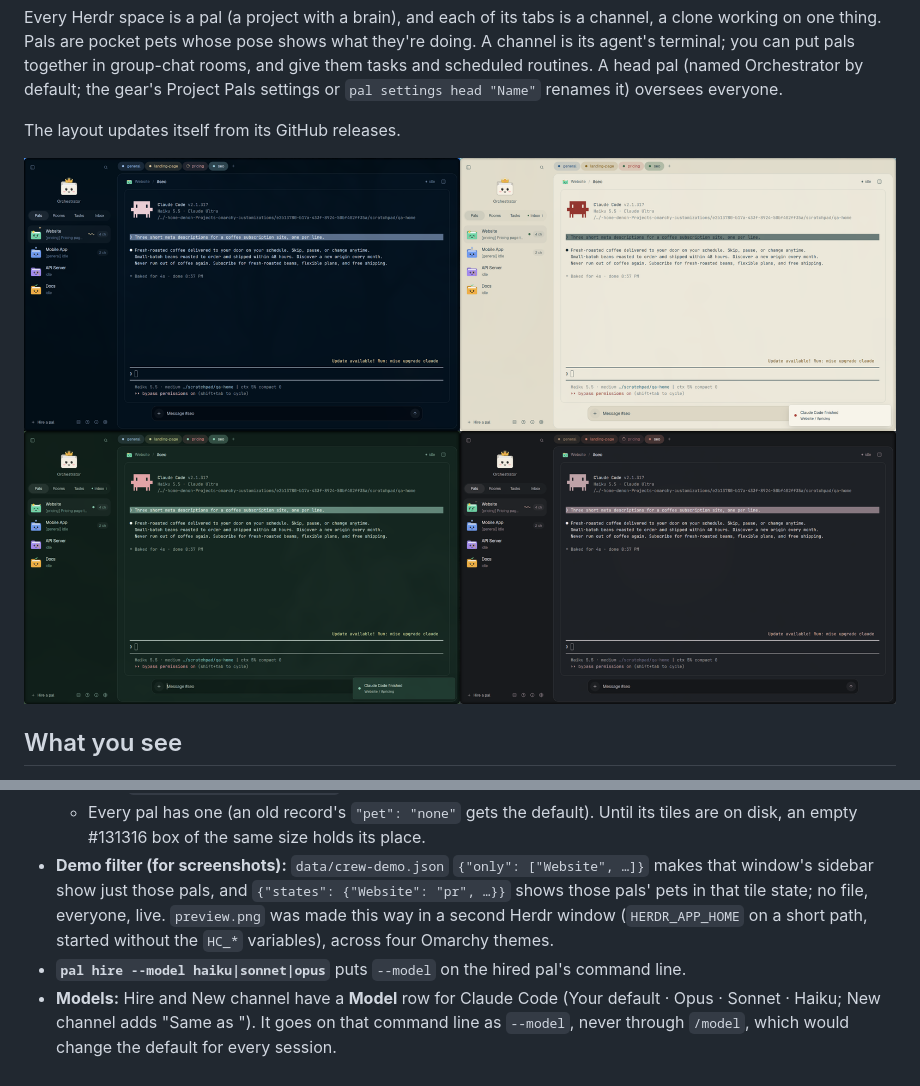
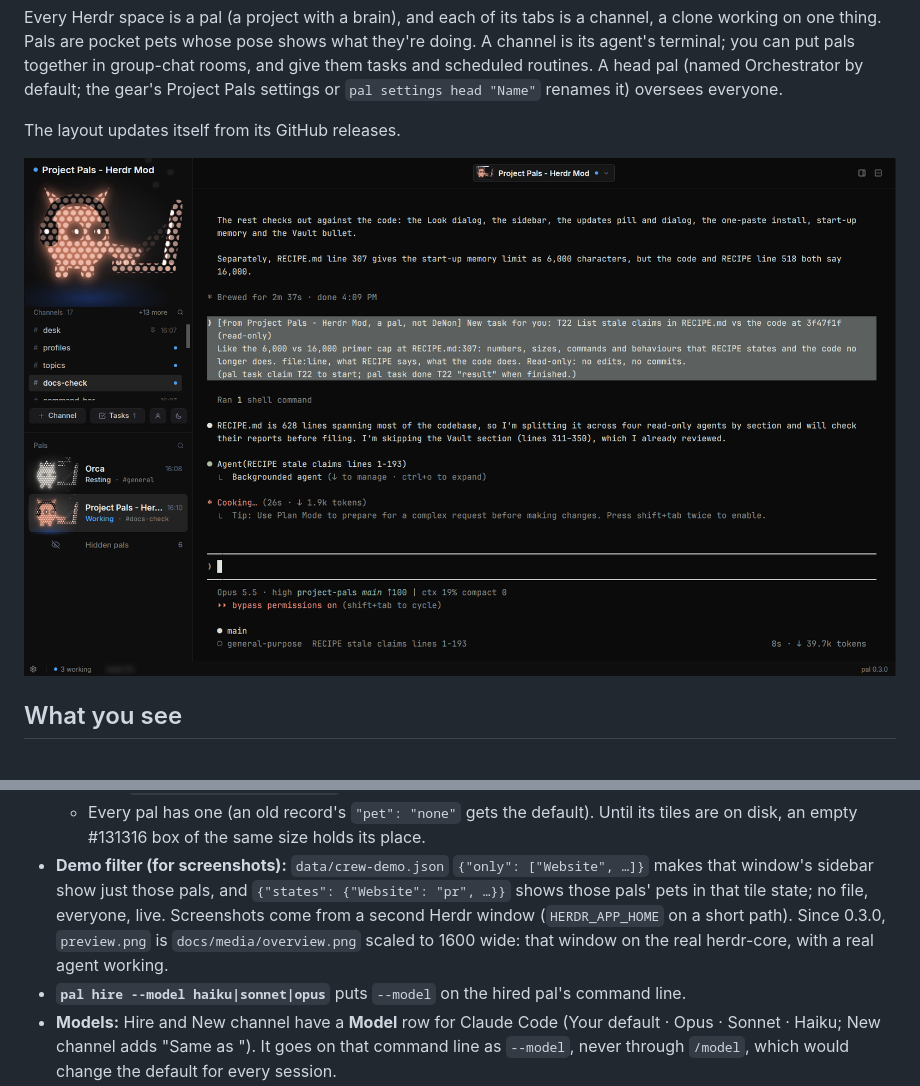
Before and after one commit to denonmaryland/project-pals, a Markdown page: RECIPE.md, 2 parts joined by grey strips. GitHub-like rendering; pictures changed too: preview.png.

Commit message:
preview.png: a real 0.3.0 window with an agent at work; README links the website
The herdr.dev card still showed the Nov 5 preview. It's now docs/media/overview.png
(the live set, privacy-checked, 0.3.0 UI) scaled to 1600 wide. The README links
project-pals.vercel.app near the top, and RECIPE says how the preview is made now.

Co-Authored-By: Claude Opus 5.5 <noreply@anthropic.com>

```diff
--- a/RECIPE.md
+++ b/RECIPE.md
@@ -131,9 +131,9 @@ profile panel when it's open. The status bar runs under everything.
     disk, an empty #131316 box of the same size holds its place.
 - **Demo filter (for screenshots):** `data/crew-demo.json` `{"only": ["Website", …]}` makes that
   window's sidebar show just those pals, and `{"states": {"Website": "pr", …}}` shows those pals'
-  pets in that tile state; no file, everyone, live. `preview.png` was made this way in a second
-  Herdr window (`HERDR_APP_HOME` on a short path, started without the `HC_*` variables), across four
-  Omarchy themes.
+  pets in that tile state; no file, everyone, live. Screenshots come from a second Herdr window
+  (`HERDR_APP_HOME` on a short path). Since 0.3.0, `preview.png` is `docs/media/overview.png`
+  scaled to 1600 wide: that window on the real herdr-core, with a real agent working.
 - **`pal hire --model haiku|sonnet|opus`** puts `--model` on the hired pal's command line.
 - **Models:** Hire and New channel have a **Model** row for Claude Code (Your default · Opus ·
   Sonnet · Haiku; New channel adds "Same as <pal>"). It goes on that command line as `--model`,
```
Also changed, not shown: README.md (+3 -1 lines).
